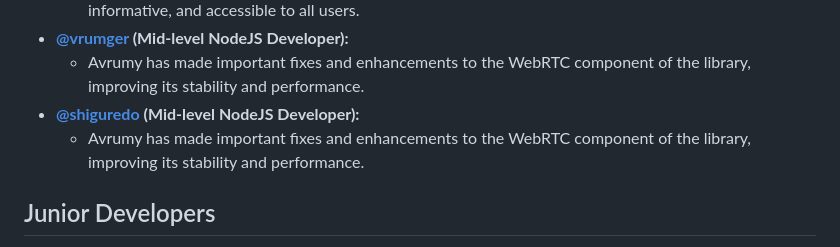
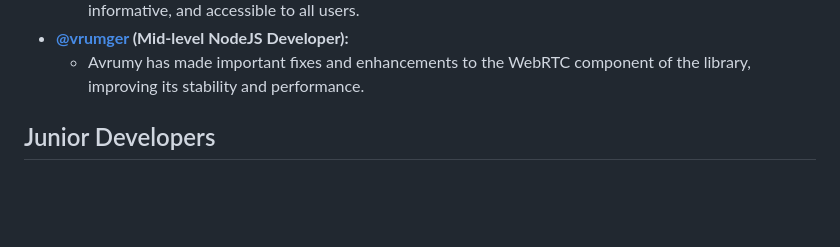
Before and after one commit to pytgcalls/ntgcalls, a Markdown page: README.md, the part around the change. Rendered like a GitHub page; blank space fills up the shorter version.

Commit message:
Fixed typo in README.md

```diff
--- a/README.md
+++ b/README.md
@@ -67,9 +67,6 @@ For developers looking to use NativeTgCalls with C and C++, we provide C Binding
 * <b><a href="https://github.com/vrumger">@vrumger</a> (Mid-level NodeJS Developer):</b>
     * Avrumy has made important fixes and enhancements to the WebRTC component of the library,
       improving its stability and performance.
-* <b><a href="https://github.com/shiguredo">@shiguredo</a> (Mid-level NodeJS Developer):</b>
-    * Avrumy has made important fixes and enhancements to the WebRTC component of the library,
-      improving its stability and performance.
 
 ## Junior Developers
 * <b><a href="https://github.com/TuriOG">@TuriOG</a> (Junior Python Developer):</b>
```
